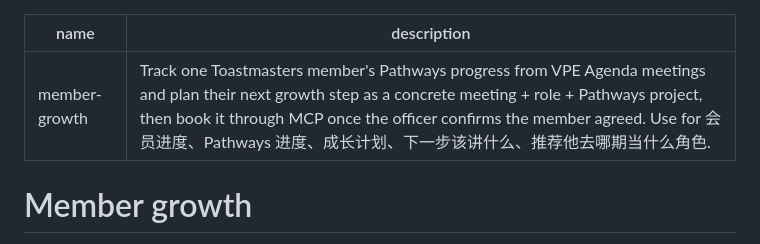
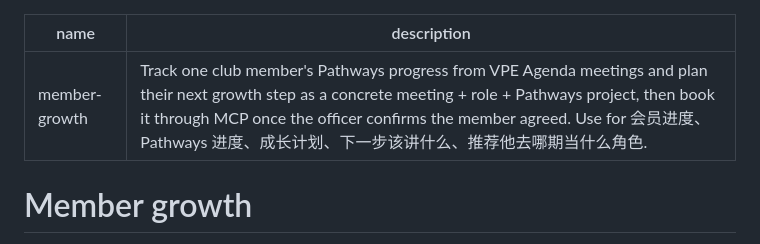
Before and after one commit to fang-zeqiang/club-meeting-ops, a Markdown page: skills/member-growth/SKILL.md, the part around the change. Drawn GitHub-style.

Commit message:
fix: keep member-growth skill brand-neutral
Co-Authored-By: Claude Opus 5.5 <noreply@anthropic.com>

```diff
--- a/skills/member-growth/SKILL.md
+++ b/skills/member-growth/SKILL.md
@@ -1,6 +1,6 @@
 ---
 name: member-growth
-description: Track one Toastmasters member's Pathways progress from VPE Agenda meetings and plan their next growth step as a concrete meeting + role + Pathways project, then book it through MCP once the officer confirms the member agreed. Use for 会员进度、Pathways 进度、成长计划、下一步该讲什么、推荐他去哪期当什么角色.
+description: Track one club member's Pathways progress from VPE Agenda meetings and plan their next growth step as a concrete meeting + role + Pathways project, then book it through MCP once the officer confirms the member agreed. Use for 会员进度、Pathways 进度、成长计划、下一步该讲什么、推荐他去哪期当什么角色.
 ---
 
 # Member growth
```
